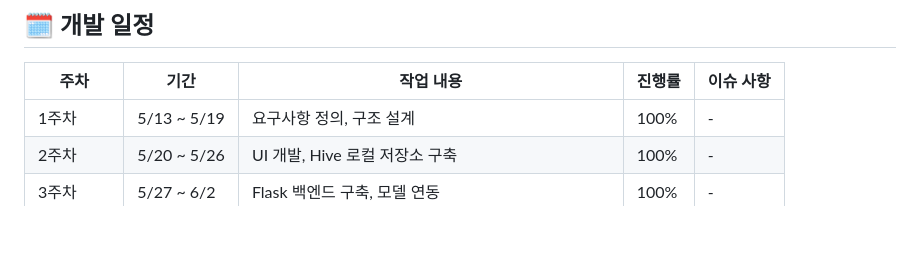
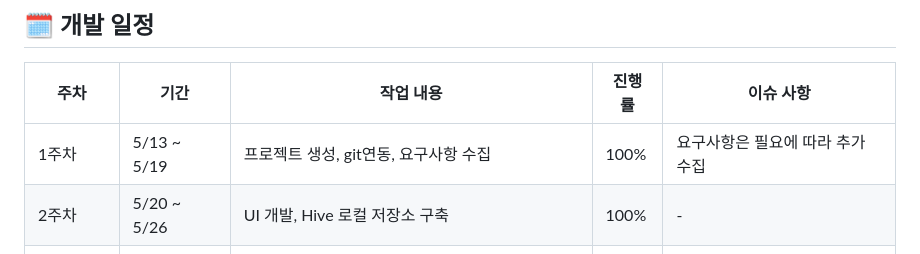
Before and after one commit to duyeob/Haru_hanjul, a Markdown page: README.md, the part around the change. GitHub-like rendering; blank space fills up the shorter version.

```diff
--- a/README.md
+++ b/README.md
@@ -99,7 +99,7 @@ Flutter와 Dart를 기반으로 개발되었으며, Android와 iOS 플랫폼을
 
 | 주차 | 기간         | 작업 내용                          | 진행률 |    이슈 사항    |
 |------|--------------|------------------------------------|--------|------------------|
-| 1주차 | 5/13 ~ 5/19 | 요구사항 정의, 구조 설계          | 100%   |    -    |
+| 1주차 | 5/13 ~ 5/19 | 프로젝트 생성, git연동, 요구사항 수집         | 100%   |    요구사항은 필요에 따라 추가 수집    |
 | 2주차 | 5/20 ~ 5/26 | UI 개발, Hive 로컬 저장소 구축    | 100%   |    -    |
 | 3주차 | 5/27 ~ 6/2  | Flask 백엔드 구축, 모델 연동      | 100%    |    -    |
 | 4주차 | 6/3 ~ 6/9   | Google Cloud Translation API 연동, 번역 & 통신 구현 | 100%    |    -    |
```
